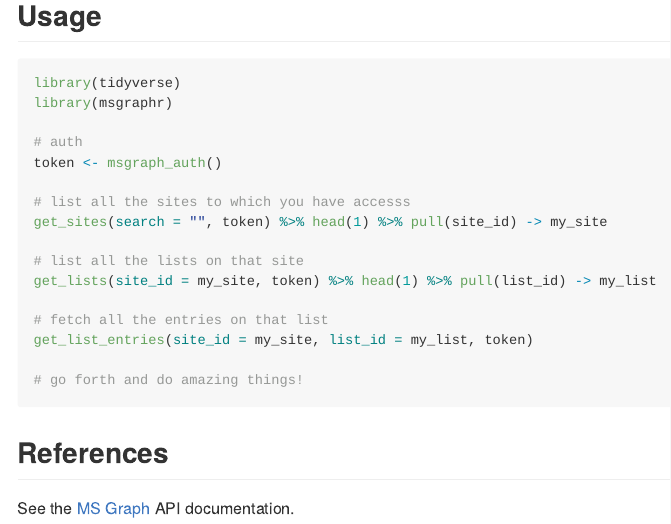
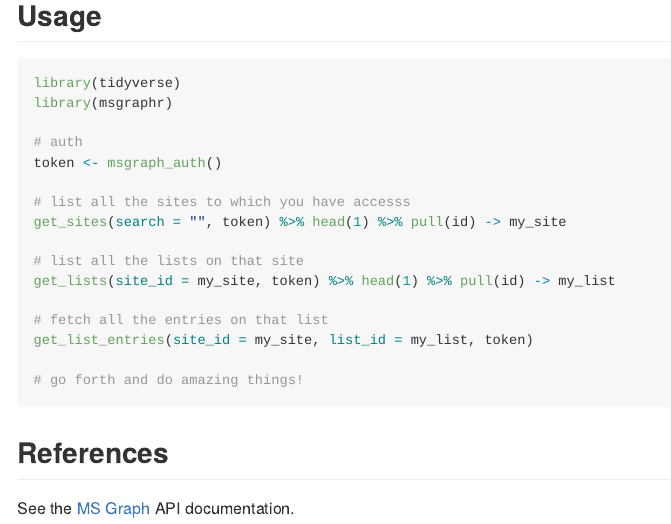
Before and after one commit to davidski/msgraphr, an R Markdown document (README.Rmd): the page in a window 1100 px wide, from 1040 px down. The pictures show the output file README.md that the author committed with the source, drawn offline in the style of GitHub.

Commit message:
Correct examples. Fixes #2.

```diff
--- a/README.Rmd
+++ b/README.Rmd
@@ -68,10 +68,10 @@ library(msgraphr)
 token <- msgraph_auth()
 
 # list all the sites to which you have accesss
-get_sites(search = "", token) %>% head(1) %>% pull(site_id) -> my_site
+get_sites(search = "", token) %>% head(1) %>% pull(id) -> my_site
 
 # list all the lists on that site
-get_lists(site_id = my_site, token) %>% head(1) %>% pull(list_id) -> my_list
+get_lists(site_id = my_site, token) %>% head(1) %>% pull(id) -> my_list
 
 # fetch all the entries on that list
 get_list_entries(site_id = my_site, list_id = my_list, token)
```
Also changed, not shown: README.md, 1 other file.
